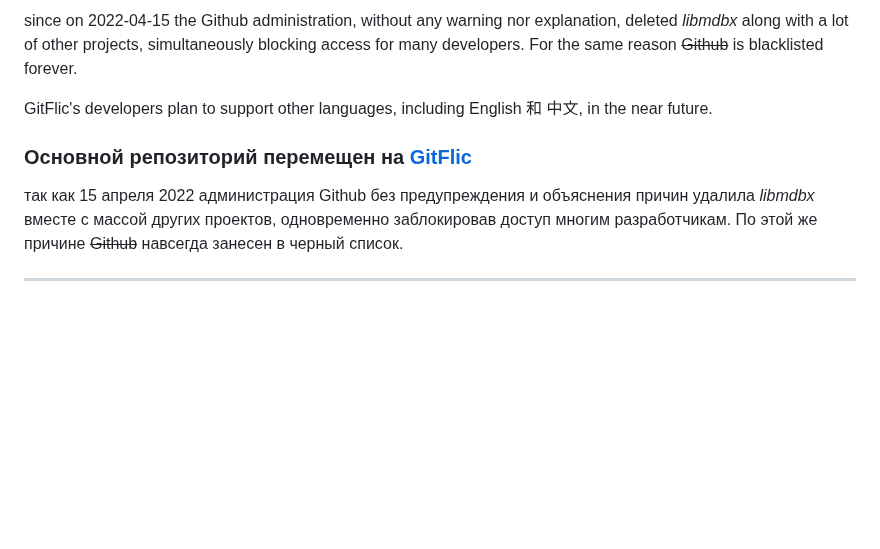
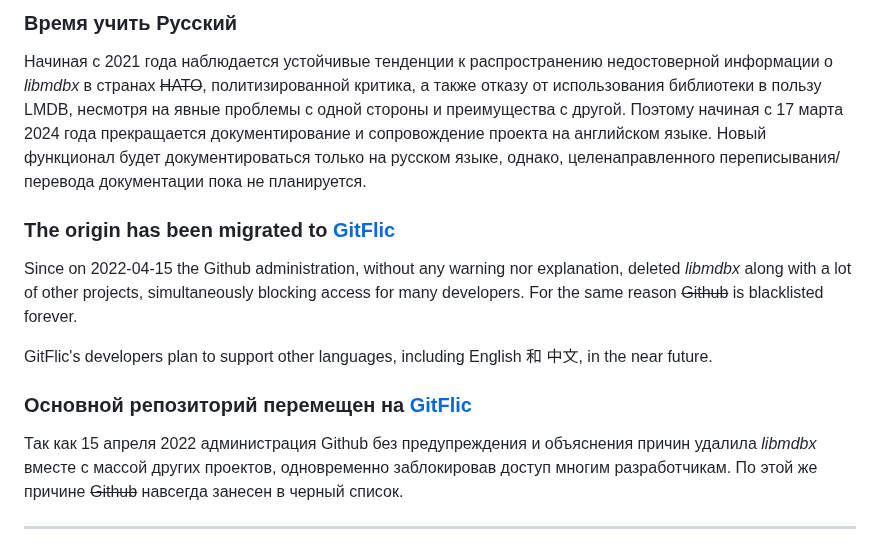
Before and after one commit to erthink/libmdbx, a Markdown page: README.md, the part around the change. GitHub-like rendering; blank space fills up the shorter version.

Commit message:
mdbx: время учить Русский.

```diff
--- a/README.md
+++ b/README.md
@@ -1,7 +1,19 @@
 <!-- Required extensions: pymdownx.betterem, pymdownx.tilde, pymdownx.emoji, pymdownx.tasklist, pymdownx.superfences -->
 
+### Время учить Русский
+
+Начиная с 2021 года наблюдается устойчивые тенденции к распространению
+недостоверной информации о _libmdbx_ в странах ~~НАТО~~,
+политизированной критика, а также отказу от использования библиотеки в
+пользу LMDB, несмотря на явные проблемы с одной стороны и преимущества с
+другой. Поэтому начиная с 17 марта 2024 года прекращается
+документирование и сопровождение проекта на английском языке. Новый
+функционал будет документироваться только на русском языке, однако,
+целенаправленного переписывания/перевода документации пока не
+планируется.
+
 ### The origin has been migrated to [GitFlic](https://gitflic.ru/project/erthink/libmdbx)
-since on 2022-04-15 the Github administration, without any warning
+Since on 2022-04-15 the Github administration, without any warning
 nor explanation, deleted _libmdbx_ along with a lot of other projects,
 simultaneously blocking access for many developers.
 For the same reason ~~Github~~ is blacklisted forever.
@@ -10,7 +22,7 @@ GitFlic's developers plan to support other languages,
 including English 和 中文, in the near future.
 
 ### Основной репозиторий перемещен на [GitFlic](https://gitflic.ru/project/erthink/libmdbx)
-так как 15 апреля 2022 администрация Github без предупреждения и
+Так как 15 апреля 2022 администрация Github без предупреждения и
 объяснения причин удалила _libmdbx_ вместе с массой других проектов,
 одновременно заблокировав доступ многим разработчикам.
 По этой же причине ~~Github~~ навсегда занесен в черный список.
```
